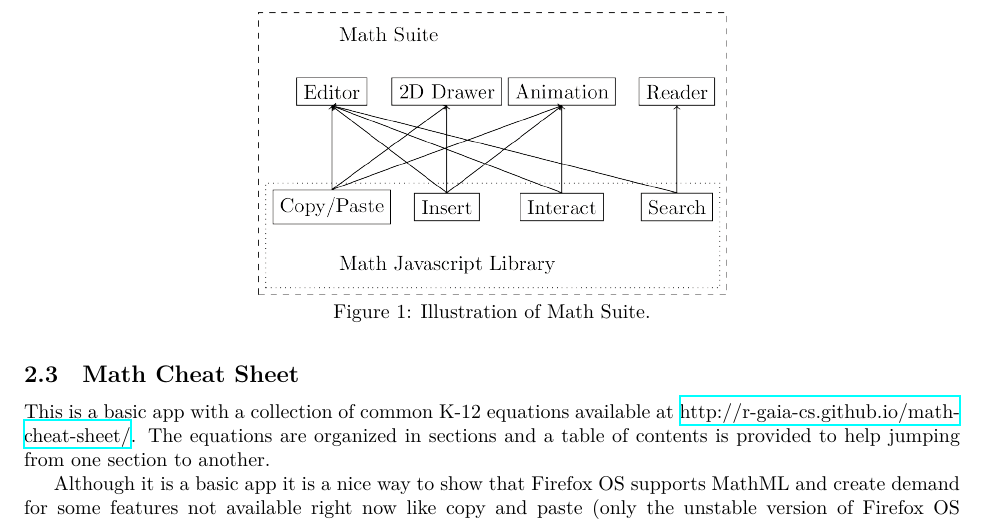
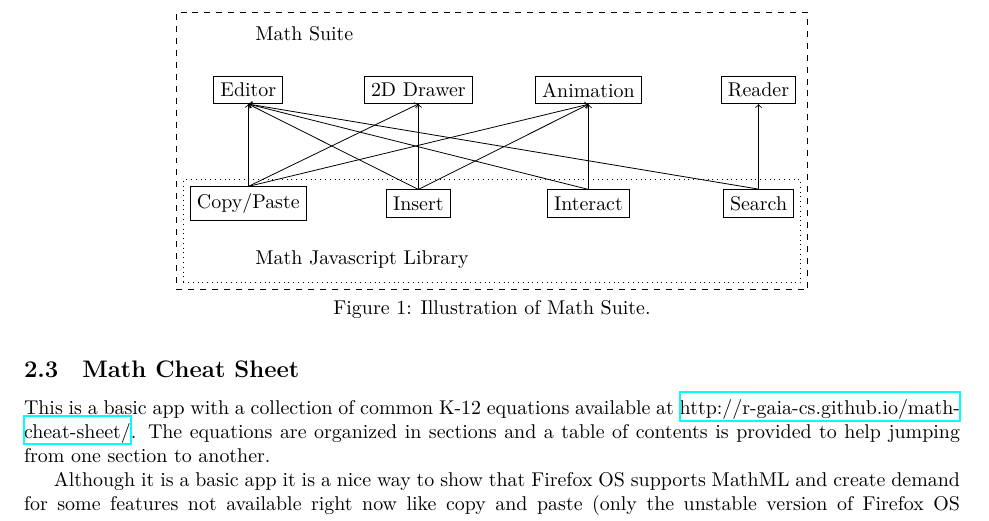
Before and after one commit to fred-wang/MathUI2014, a LaTeX paper (paper/source/MathUI2014-MozillaMathML.tex, which reads paper/source/FirefoxOS.tex): part of page 7 of 11, cut at the place of the change. Compiled offline with XeLaTeX.

Commit message:
Remove workaround due TikZ
At 49efd93 was introduced a workaround to avoid a error with TikZ.
The error won't occur with 40f568a148544c8df60c41c3d6347b00c81c3597
of https://github.com/brucemiller/LaTeXML.git.

```diff
--- a/paper/source/FirefoxOS.tex
+++ b/paper/source/FirefoxOS.tex
@@ -69,7 +69,34 @@ Javascript Library and which feature is used by which application.
 
 \begin{figure}[!htb]
   \centering
-  \includegraphics[width=.5\textwidth]{math-suite-diagram.png} \\
+  \begin{tikzpicture}
+    \node[draw,rectangle] (Copy) at (0,0) {Copy/Paste};
+    \node[draw,rectangle] (Insert) at (3,0) {Insert};
+    \node[draw,rectangle] (Interact) at (6,0) {Interact};
+    \node[draw,rectangle] (Search) at (9,0) {Search};
+
+    \node[right] (LibraryName) at (0,-1) {Math Javascript Library};
+    \node[draw,dotted,fit=(Copy) (Insert) (Insert) (Search) (LibraryName)]
+    (Library){};
+
+    \node[draw,rectangle] (Editor) at (0,2) {Editor};
+    \draw[->] (Copy.north) -- (Editor.south);
+    \draw[->] (Insert.north) -- (Editor.south);
+    \draw[->] (Interact.north) -- (Editor.south);
+    \draw[->] (Search.north) -- (Editor.south);
+    \node[draw,rectangle] (2D) at (3,2) {2D Drawer};
+    \draw[->] (Copy.north) -- (2D.south);
+    \draw[->] (Insert.north) -- (2D.south);
+    \node[draw,rectangle] (Animation) at (6,2) {Animation};
+    \draw[->] (Copy.north) -- (Animation.south);
+    \draw[->] (Insert.north) -- (Animation.south);
+    \draw[->] (Interact.north) -- (Animation.south);
+    \node[draw,rectangle] (Reader) at (9,2) {Reader};
+    \draw[->] (Search.north) -- (Reader.south);
+
+    \node[right] (SuiteName) at (0,3) {Math Suite};
+    \node[draw,dashed,fit=(Library) (SuiteName)] {};
+  \end{tikzpicture} \\
   Figure 1: Illustration of Math Suite.
 \end{figure}
 
--- a/paper/source/MathUI2014-MozillaMathML.tex
+++ b/paper/source/MathUI2014-MozillaMathML.tex
@@ -11,7 +11,8 @@
 \usepackage{enumerate}
 \usepackage{hyperref}
 
-\usepackage{graphicx}
+\usepackage{tikz}
+\usetikzlibrary{fit}
 
 \begin{document}
 
```
Also changed, not shown: paper/Makefile.
